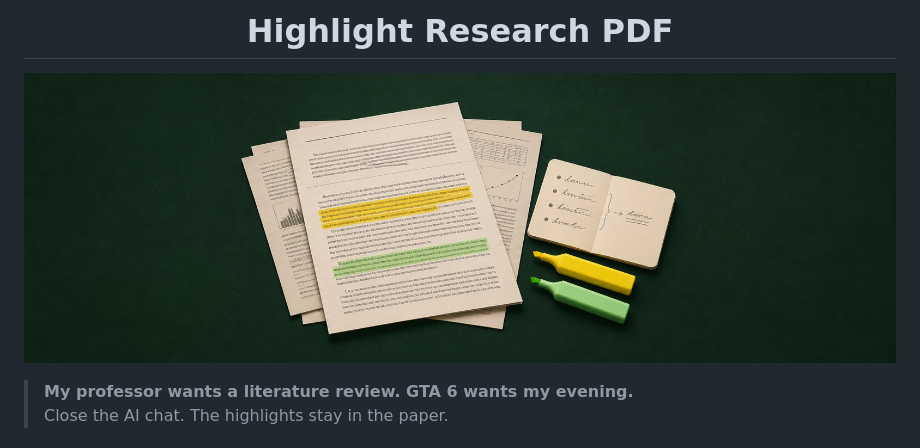
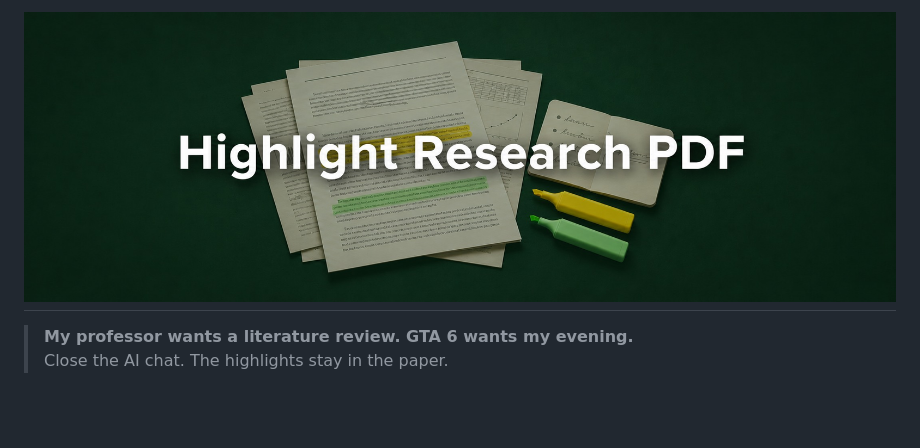
Before and after one commit to MIIINSEOOOK/highlight-research-pdf, a Markdown page: README.md, the part around the change. GitHub-like rendering; pictures changed too: docs/images/banner.jpg; blank space fills up the shorter version.

Commit message:
Overlay the title on the README banner

```diff
--- a/README.md
+++ b/README.md
@@ -1,6 +1,4 @@
-<h1 align="center">Highlight Research PDF</h1>
-
-![A stack of research papers with yellow and green highlights beside an open notebook](docs/images/banner.jpg)
+<h1 align="center"><img src="docs/images/banner.jpg" alt="Highlight Research PDF"></h1>
 
 > **My professor wants a literature review. GTA 6 wants my evening.**<br>
 > Close the AI chat. The highlights stay in the paper.
```
